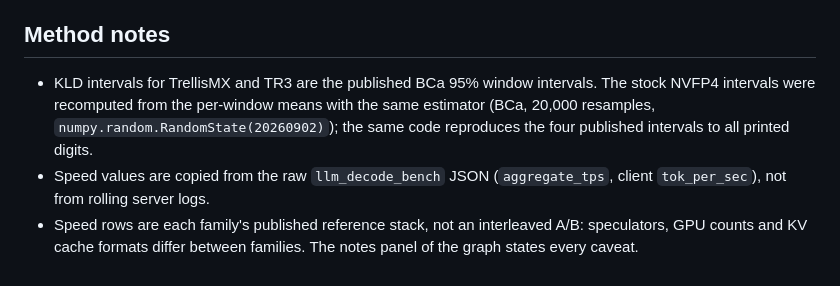
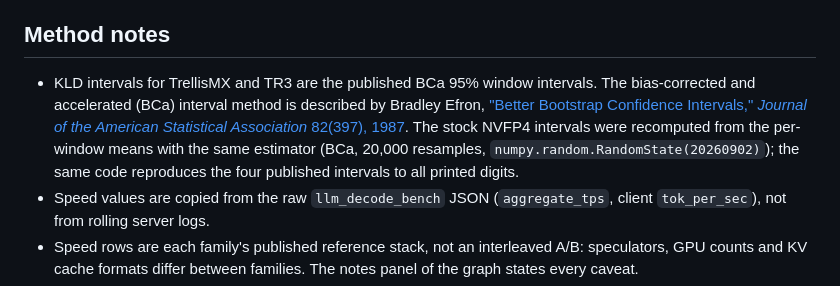
Before and after one commit to brandonmmusic-max/glm53-flash-quant-tradeoff, a Markdown page: README.md, the part around the change. GitHub-like rendering.

Commit message:
Cite the BCa interval methodology

```diff
--- a/README.md
+++ b/README.md
@@ -25,7 +25,7 @@ All plotted values live in the `DATA` block at the top of the HTML `<script>`, w
 
 ## Method notes
 
-- KLD intervals for TrellisMX and TR3 are the published BCa 95% window intervals. The stock NVFP4 intervals were recomputed from the per-window means with the same estimator (BCa, 20,000 resamples, `numpy.random.RandomState(20260902)`); the same code reproduces the four published intervals to all printed digits.
+- KLD intervals for TrellisMX and TR3 are the published BCa 95% window intervals. The bias-corrected and accelerated (BCa) interval method is described by Bradley Efron, ["Better Bootstrap Confidence Intervals," *Journal of the American Statistical Association* 82(397), 1987](https://doi.org/10.1080/01621459.1987.10478410). The stock NVFP4 intervals were recomputed from the per-window means with the same estimator (BCa, 20,000 resamples, `numpy.random.RandomState(20260902)`); the same code reproduces the four published intervals to all printed digits.
 - Speed values are copied from the raw `llm_decode_bench` JSON (`aggregate_tps`, client `tok_per_sec`), not from rolling server logs.
 - Speed rows are each family's published reference stack, not an interleaved A/B: speculators, GPU counts and KV cache formats differ between families. The notes panel of the graph states every caveat.
 - Rendering: headless Chromium at a 1600 px viewport and device scale factor 2.
```
